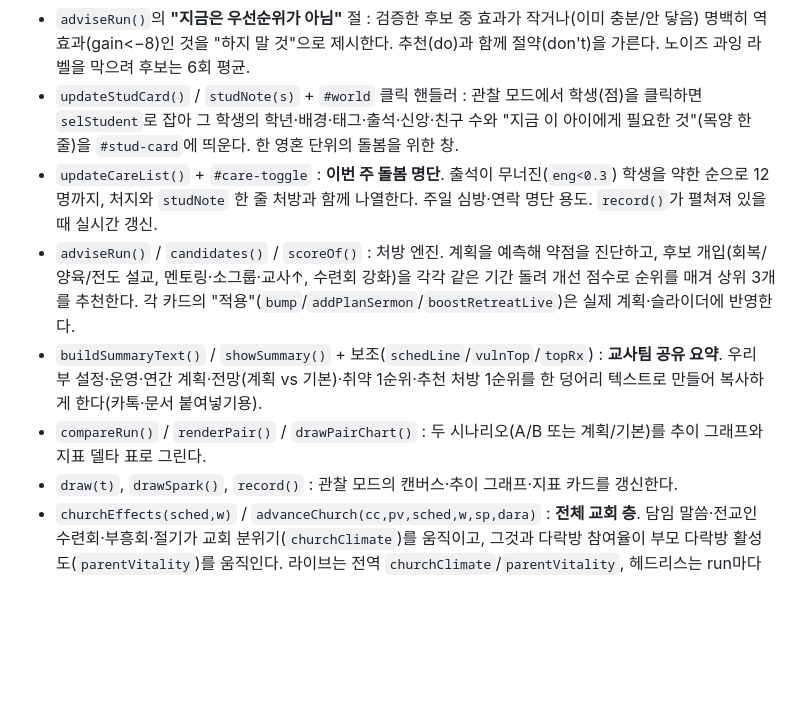
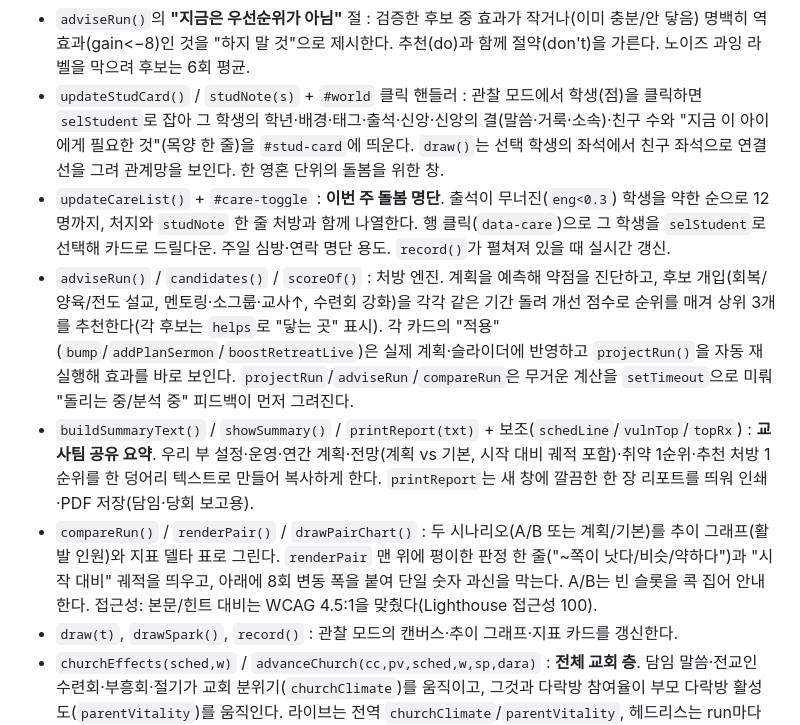
Before and after one commit to Barac9492/WooriSimulation, a Markdown page: CLAUDE.md, the part around the change. GitHub-like rendering; blank space fills up the shorter version.

```diff
--- a/CLAUDE.md
+++ b/CLAUDE.md
@@ -50,11 +50,11 @@
 - 관찰은 네 구역으로 정리: **이번 주**(조작·입력) → **이번 주 할 일**(액션) → **우리 부 지금**(교실+범례+지표+상태 한 줄+효과) → **자세히 보기**(생태계·신앙의 결·위기군·돌봄·추이, 기본 접힘). 키보드 스페이스/→=다음 주, P=재생. 시험·수능 주엔 교실에 붉은 기운.
 - `renderActions()` / `weeksUntil(type)` : 관찰 상단 **"이번 주 할 일"** 액션 대시보드. 위기군(추세 화살표)·외톨이·수능/전환/시험 임박·다락방·계획 공백을 시급순으로. "관련 명단·구성 자세히 보기" 링크로 상세 펼침. 잘 풀릴 땐 격려도. 현재 상태(위기군 비율·소그룹 밖 외톨이·비신앙 가정 위기·부모 다락방)와 다가오는 일정(수능·시험 임박, 중3→고1 전환 임박)을 훑어 시급(높음/중간/낮음)순으로 "지금 무엇이 필요한가 → 그래서 무엇을"을 띄운다. 목사·갱신팀이 한눈에 손볼 곳을 본다.
 - `adviseRun()`의 **"지금은 우선순위가 아님"** 절 : 검증한 후보 중 효과가 작거나(이미 충분/안 닿음) 명백히 역효과(gain<−8)인 것을 "하지 말 것"으로 제시한다. 추천(do)과 함께 절약(don't)을 가른다. 노이즈 과잉 라벨을 막으려 후보는 6회 평균.
-- `updateStudCard()` / `studNote(s)` + `#world` 클릭 핸들러 : 관찰 모드에서 학생(점)을 클릭하면 `selStudent`로 잡아 그 학생의 학년·배경·태그·출석·신앙·친구 수와 "지금 이 아이에게 필요한 것"(목양 한 줄)을 `#stud-card`에 띄운다. 한 영혼 단위의 돌봄을 위한 창.
-- `updateCareList()` + `#care-toggle` : **이번 주 돌봄 명단**. 출석이 무너진(`eng<0.3`) 학생을 약한 순으로 12명까지, 처지와 `studNote` 한 줄 처방과 함께 나열한다. 주일 심방·연락 명단 용도. `record()`가 펼쳐져 있을 때 실시간 갱신.
-- `adviseRun()` / `candidates()` / `scoreOf()` : 처방 엔진. 계획을 예측해 약점을 진단하고, 후보 개입(회복/양육/전도 설교, 멘토링·소그룹·교사↑, 수련회 강화)을 각각 같은 기간 돌려 개선 점수로 순위를 매겨 상위 3개를 추천한다. 각 카드의 "적용"(`bump`/`addPlanSermon`/`boostRetreatLive`)은 실제 계획·슬라이더에 반영한다.
-- `buildSummaryText()` / `showSummary()` + 보조(`schedLine`/`vulnTop`/`topRx`) : **교사팀 공유 요약**. 우리 부 설정·운영·연간 계획·전망(계획 vs 기본)·취약 1순위·추천 처방 1순위를 한 덩어리 텍스트로 만들어 복사하게 한다(카톡·문서 붙여넣기용).
-- `compareRun()` / `renderPair()` / `drawPairChart()` : 두 시나리오(A/B 또는 계획/기본)를 추이 그래프와 지표 델타 표로 그린다.
+- `updateStudCard()` / `studNote(s)` + `#world` 클릭 핸들러 : 관찰 모드에서 학생(점)을 클릭하면 `selStudent`로 잡아 그 학생의 학년·배경·태그·출석·신앙·신앙의 결(말씀·거룩·소속)·친구 수와 "지금 이 아이에게 필요한 것"(목양 한 줄)을 `#stud-card`에 띄운다. `draw()`는 선택 학생의 좌석에서 친구 좌석으로 연결선을 그려 관계망을 보인다. 한 영혼 단위의 돌봄을 위한 창.
+- `updateCareList()` + `#care-toggle` : **이번 주 돌봄 명단**. 출석이 무너진(`eng<0.3`) 학생을 약한 순으로 12명까지, 처지와 `studNote` 한 줄 처방과 함께 나열한다. 행 클릭(`data-care`)으로 그 학생을 `selStudent`로 선택해 카드로 드릴다운. 주일 심방·연락 명단 용도. `record()`가 펼쳐져 있을 때 실시간 갱신.
+- `adviseRun()` / `candidates()` / `scoreOf()` : 처방 엔진. 계획을 예측해 약점을 진단하고, 후보 개입(회복/양육/전도 설교, 멘토링·소그룹·교사↑, 수련회 강화)을 각각 같은 기간 돌려 개선 점수로 순위를 매겨 상위 3개를 추천한다(각 후보는 `helps`로 "닿는 곳" 표시). 각 카드의 "적용"(`bump`/`addPlanSermon`/`boostRetreatLive`)은 실제 계획·슬라이더에 반영하고 `projectRun()`을 자동 재실행해 효과를 바로 보인다. `projectRun`/`adviseRun`/`compareRun`은 무거운 계산을 `setTimeout`으로 미뤄 "돌리는 중/분석 중" 피드백이 먼저 그려진다.
+- `buildSummaryText()` / `showSummary()` / `printReport(txt)` + 보조(`schedLine`/`vulnTop`/`topRx`) : **교사팀 공유 요약**. 우리 부 설정·운영·연간 계획·전망(계획 vs 기본, 시작 대비 궤적 포함)·취약 1순위·추천 처방 1순위를 한 덩어리 텍스트로 만들어 복사하게 한다. `printReport`는 새 창에 깔끔한 한 장 리포트를 띄워 인쇄·PDF 저장(담임·당회 보고용).
+- `compareRun()` / `renderPair()` / `drawPairChart()` : 두 시나리오(A/B 또는 계획/기본)를 추이 그래프(활발 인원)와 지표 델타 표로 그린다. `renderPair` 맨 위에 평이한 판정 한 줄("~쪽이 낫다/비슷/약하다")과 "시작 대비" 궤적을 띄우고, 아래에 8회 변동 폭을 붙여 단일 숫자 과신을 막는다. A/B는 빈 슬롯을 콕 집어 안내한다. 접근성: 본문/힌트 대비는 WCAG 4.5:1을 맞췄다(Lighthouse 접근성 100).
 - `draw(t)`, `drawSpark()`, `record()` : 관찰 모드의 캔버스·추이 그래프·지표 카드를 갱신한다.
 - `churchEffects(sched,w)` / `advanceChurch(cc,pv,sched,w,sp,dara)` : **전체 교회 층**. 담임 말씀·전교인 수련회·부흥회·절기가 교회 분위기(`churchClimate`)를 움직이고, 그것과 다락방 참여율이 부모 다락방 활성도(`parentVitality`)를 움직인다. 라이브는 전역 `churchClimate`/`parentVitality`, 헤드리스는 run마다 로컬 `cc`/`pv`. `tick`에 `ctx.parentVitality`/`churchClimate`/`allRetreat`/`revival`로 전달되어 `fam`을 끌고 출석·신앙을 받친다.
 - `renderCSched()` / `csyncFields()` + `cbtn-add` : 설정 탭의 "전체 교회 일정"(`churchSchedule`, 별도 트랙) 추가·삭제.
```
Also changed, not shown: README.md (+4 -4 lines).
